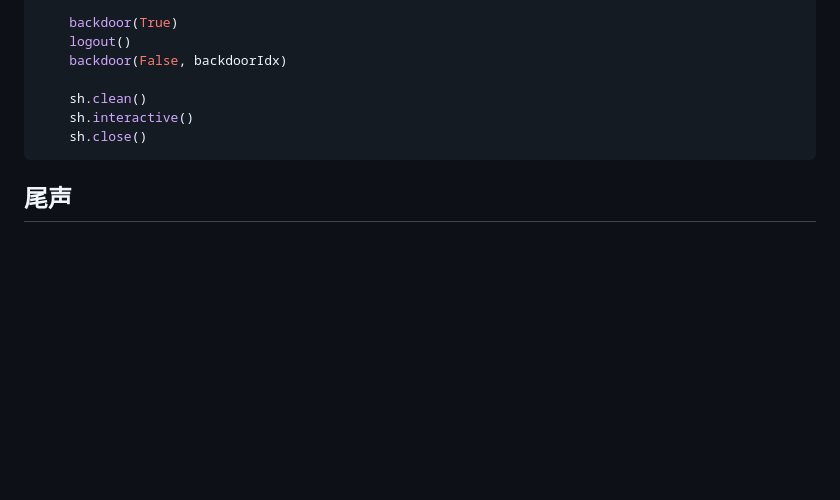
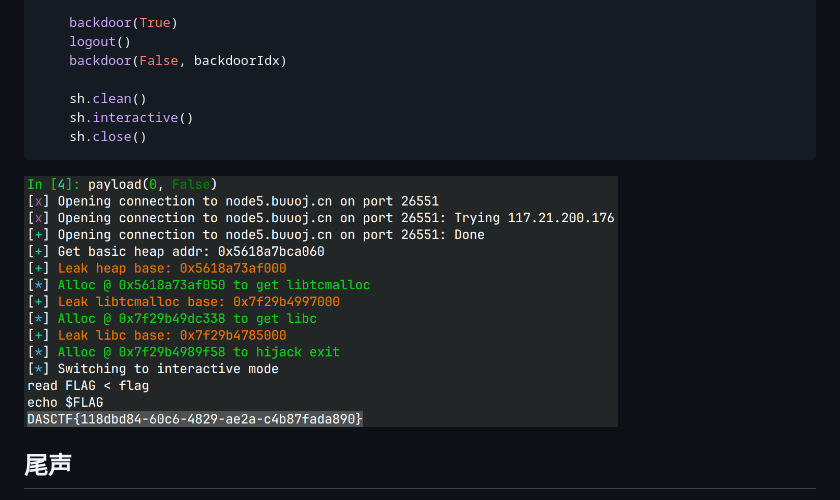
Before and after one commit to RocketMaDev/CTFWriteup, a Markdown page: dasx0rays2024/ChromeLogger.md, the part around the change. GitHub-like rendering; pictures changed too: dasx0rays2024/assets/flag.png (added); blank space fills up the shorter version.

````diff
--- a/dasx0rays2024/ChromeLogger.md
+++ b/dasx0rays2024/ChromeLogger.md
@@ -632,6 +632,8 @@ def payload(lo: int, useFSOP: bool) -> bool:
     sh.close()
 ```
 
+<img src="assets/flag.png" height="75%" width="75%">
+
 ## 尾声
 
 尽管放了提示，但是8小时，没有师傅能做出我的题，感觉有些遗憾。要是放在XCTF分站赛的话，
````
Also changed, not shown: dasx0rays2024/WhereIsMySauce.md (+7 -1 lines).
